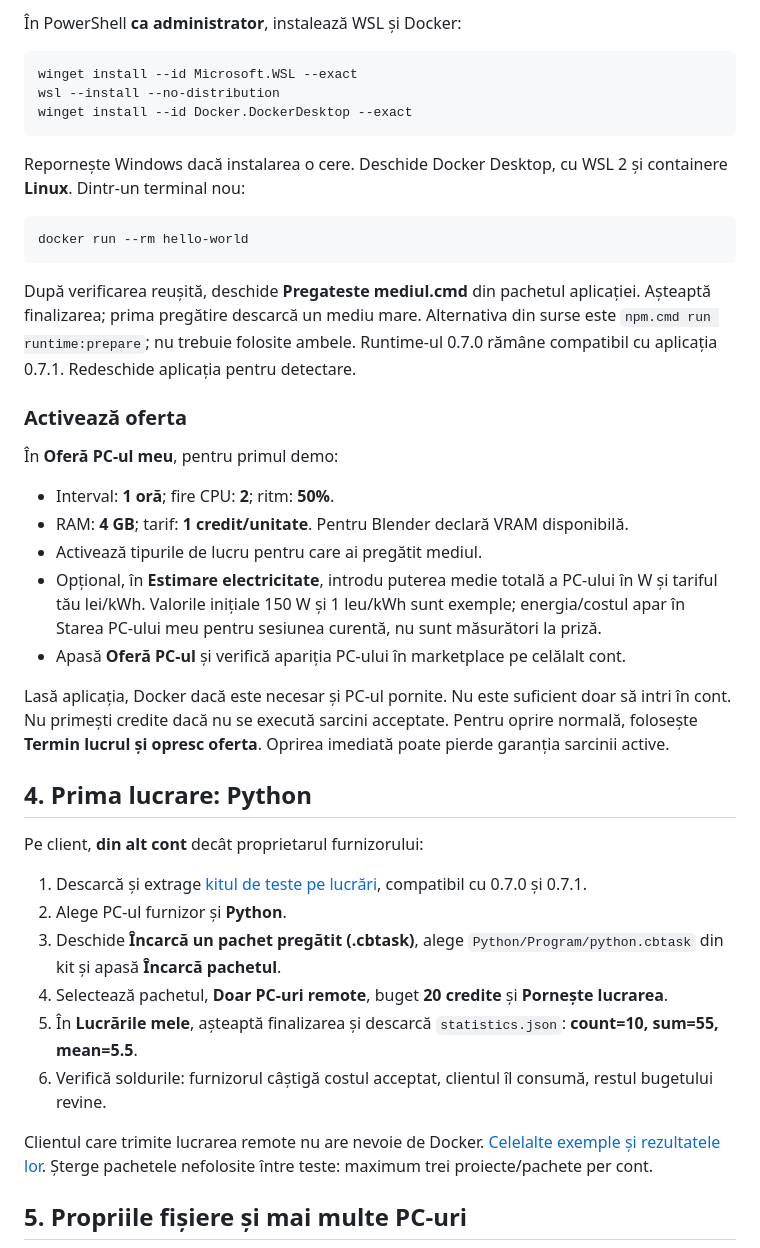
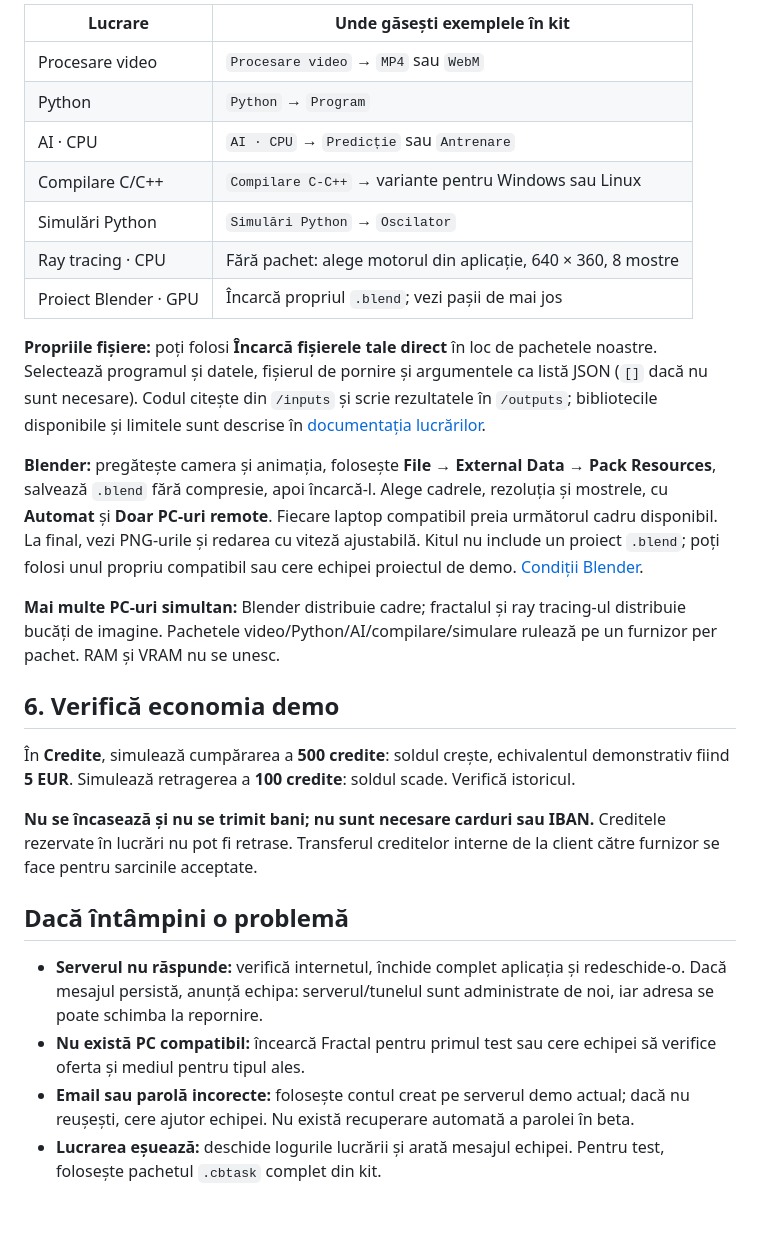
Before and after one commit to GoodSoup999/compute-bridge-vnu-hack, a Markdown page: docs/GHID-UTILIZARE.md, the part around one of its changes. Drawn GitHub-style; blank space fills up the shorter version.

````diff
--- a/docs/GHID-UTILIZARE.md
+++ b/docs/GHID-UTILIZARE.md
@@ -43,44 +51,30 @@ Instalează Blender compatibil cu proiectele trimise, un driver NVIDIA potrivit
 
-În PowerShell **ca administrator**, instalează WSL și Docker:
+| Lucrare | Unde găsești exemplele în kit |
+| --- | --- |
+| Procesare video | `Procesare video` → `MP4` sau `WebM` |
+| Python | `Python` → `Program` |
+| AI · CPU | `AI · CPU` → `Predicție` sau `Antrenare` |
+| Compilare C/C++ | `Compilare C-C++` → variante pentru Windows sau Linux |
+| Simulări Python | `Simulări Python` → `Oscilator` |
+| Ray tracing · CPU | Fără pachet: alege motorul din aplicație, 640 × 360, 8 mostre |
+| Proiect Blender · GPU | Încarcă propriul `.blend`; vezi pașii de mai jos |
 
-```powershell
-winget install --id Microsoft.WSL --exact
-wsl --install --no-distribution
-winget install --id Docker.DockerDesktop --exact
-```
+**Propriile fișiere:** poți folosi **Încarcă fișierele tale direct** în loc de pachetele noastre. Selectează programul și datele, fișierul de pornire și argumentele ca listă JSON (`[]` dacă nu sunt necesare). Codul citește din `/inputs` și scrie rezultatele în `/outputs`; bibliotecile disponibile și limitele sunt descrise în [documentația lucrărilor](TEST-WORKLOADS.md).
 
-Repornește Windows dacă instalarea o cere. Deschide Docker Desktop, cu WSL 2 și containere **Linux**. Dintr-un terminal nou:
+**Blender:** pregătește camera și animația, folosește **File → External Data → Pack Resources**, salvează `.blend` fără compresie, apoi încarcă-l. Alege cadrele, rezoluția și mostrele, cu **Automat** și **Doar PC-uri remote**. Fiecare laptop compatibil preia următorul cadru disponibil. La final, vezi PNG-urile și redarea cu viteză ajustabilă. Kitul nu include un proiect `.blend`; poți folosi unul propriu compatibil sau cere echipei proiectul de demo. [Condiții Blender](PROJECTS.md).
 
-```powershell
-docker run --rm hello-world
-```
+**Mai multe PC-uri simultan:** Blender distribuie cadre; fractalul și ray tracing-ul distribuie bucăți de imagine. Pachetele video/Python/AI/compilare/simulare rulează pe un furnizor per pachet. RAM și VRAM nu se unesc.
 
-După verificarea reușită, deschide **Pregateste mediul.cmd** din pachetul aplicației. Așteaptă finalizarea; prima pregătire descarcă un mediu mare. Alternativa din surse este `npm.cmd run runtime:prepare`; nu trebuie folosite ambele. Runtime-ul 0.7.0 rămâne compatibil cu aplicația 0.7.1. Redeschide aplicația pentru detectare.
+## 6. Verifică economia demo
 
-### Activează oferta
+În **Credite**, simulează cumpărarea a **500 credite**: soldul crește, echivalentul demonstrativ fiind **5 EUR**. Simulează retragerea a **100 credite**: soldul scade. Verifică istoricul.
 
-În **Oferă PC-ul meu**, pentru primul demo:
+**Nu se încasează și nu se trimit bani; nu sunt necesare carduri sau IBAN.** Creditele rezervate în lucrări nu pot fi retrase. Transferul creditelor interne de la client către furnizor se face pentru sarcinile acceptate.
 
-- Interval: **1 oră**; fire CPU: **2**; ritm: **50%**.
-- RAM: **4 GB**; tarif: **1 credit/unitate**. Pentru Blender declară VRAM disponibilă.
-- Activează tipurile de lucru pentru care ai pregătit mediul.
-- Opțional, în **Estimare electricitate**, introdu puterea medie totală a PC-ului în W și tariful tău lei/kWh. Valorile inițiale 150 W și 1 leu/kWh sunt exemple; energia/costul apar în Starea PC-ului meu pentru sesiunea curentă, nu sunt măsurători la priză.
-- Apasă **Oferă PC-ul** și verifică apariția PC-ului în marketplace pe celălalt cont.
+## Dacă întâmpini o problemă
 
-Lasă aplicația, Docker dacă este necesar și PC-ul pornite. Nu este suficient doar să intri în cont. Nu primești credite dacă nu se execută sarcini acceptate. Pentru oprire normală, folosește **Termin lucrul și opresc oferta**. Oprirea imediată poate pierde garanția sarcinii active.
+- **Serverul nu răspunde:** verifică internetul, închide complet aplicația și redeschide-o. Dacă mesajul persistă, anunță echipa: serverul/tunelul sunt administrate de noi, iar adresa se poate schimba la repornire.
+- **Nu există PC compatibil:** încearcă Fractal pentru primul test sau cere echipei să verifice oferta și mediul pentru tipul ales.
+- **Email sau parolă incorecte:** folosește contul creat pe serverul demo actual; dacă nu reușești, cere ajutor echipei. Nu există recuperare automată a parolei în beta.
+- **Lucrarea eșuează:** deschide logurile lucrării și arată mesajul echipei. Pentru test, folosește pachetul `.cbtask` complet din kit.
 
-## 4. Prima lucrare: Python
-
-Pe client, **din alt cont** decât proprietarul furnizorului:
-
-1. Descarcă și extrage [kitul de teste pe lucrări](https://github.com/GoodSoup999/compute-bridge-vnu-hack/releases/tag/v0.7.1-test-kit.1), compatibil cu 0.7.0 și 0.7.1.
-2. Alege PC-ul furnizor și **Python**.
-3. Deschide **Încarcă un pachet pregătit (.cbtask)**, alege `Python/Program/python.cbtask` din kit și apasă **Încarcă pachetul**.
-4. Selectează pachetul, **Doar PC-uri remote**, buget **20 credite** și **Pornește lucrarea**.
-5. În **Lucrările mele**, așteaptă finalizarea și descarcă `statistics.json`: **count=10, sum=55, mean=5.5**.
-6. Verifică soldurile: furnizorul câștigă costul acceptat, clientul îl consumă, restul bugetului revine.
-
-Clientul care trimite lucrarea remote nu are nevoie de Docker. [Celelalte exemple și rezultatele lor](TEST-WORKLOADS.md). Șterge pachetele nefolosite între teste: maximum trei proiecte/pachete per cont.
-
-## 5. Propriile fișiere și mai multe PC-uri
-
````
Also changed, not shown: other parts of docs/GHID-UTILIZARE.md (+35 -44 lines), README.md (+5 -5 lines).
